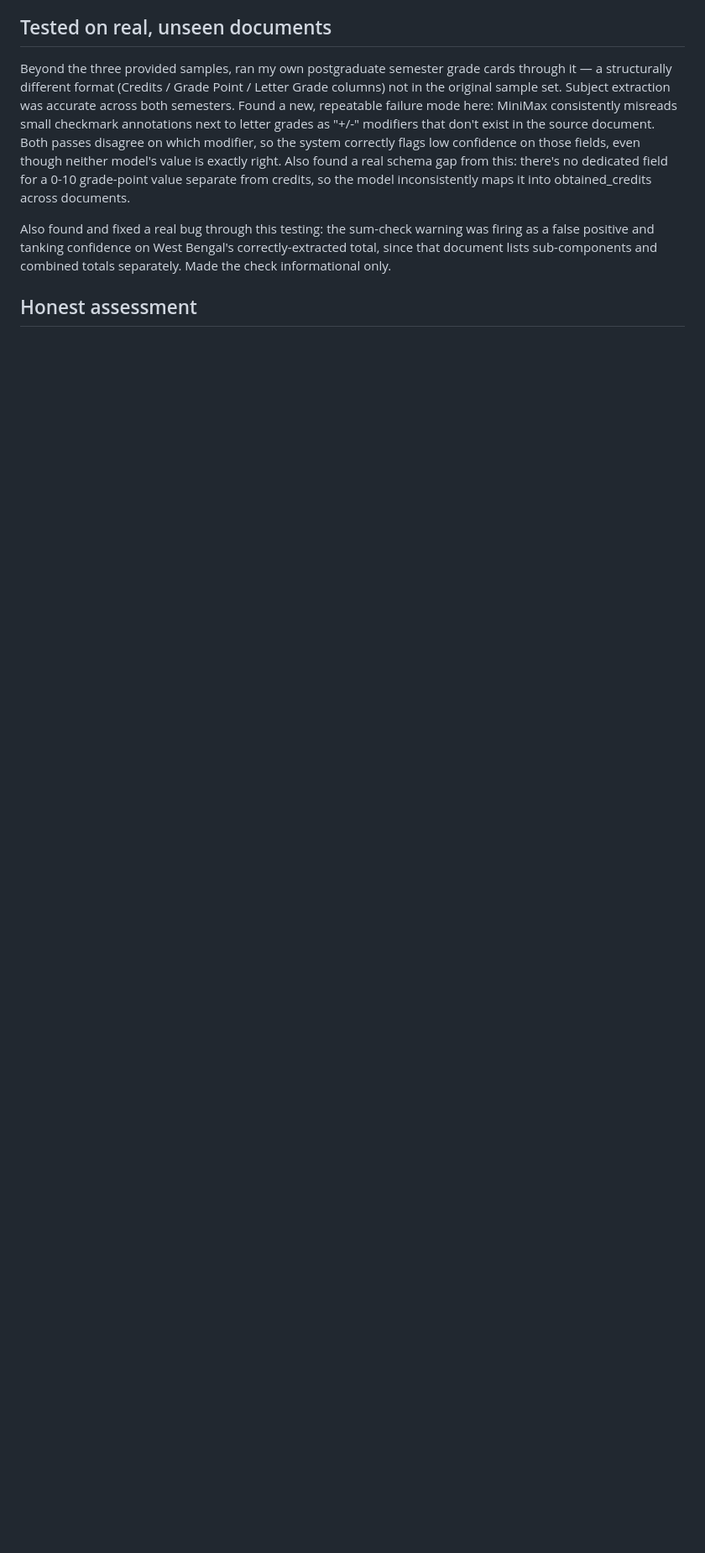
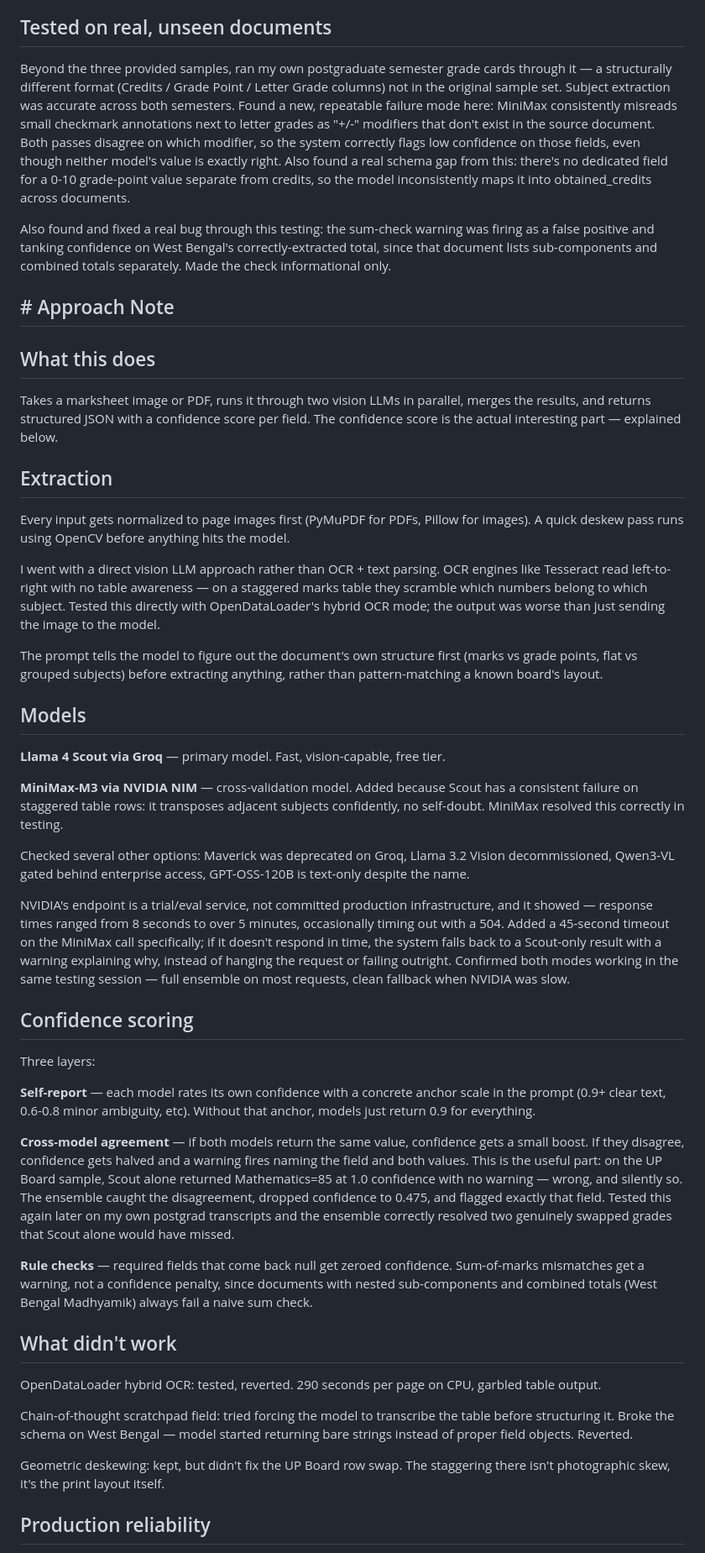
Before and after one commit to GANDHAMMANI/marksheet-extraction-api, a Markdown page: approach_note.md, the part around one of its changes. Shown at 84% size. Rendered like a GitHub page; blank space fills up the shorter version.

Commit message:
Enhance approach note with detailed methodology and findings
Expanded the approach note to include detailed sections on extraction, models used, confidence scoring, and evaluation findings. Updated the structure and content for clarity and comprehensiveness.

```diff
--- a/approach_note.md
+++ b/approach_note.md
@@ -105,4 +105,83 @@ was firing as a false positive and tanking confidence on West Bengal's
 correctly-extracted total, since that document lists sub-components and
 combined totals separately. Made the check informational only.
 
-## Honest assessment
+## # Approach Note
+
+## What this does
+
+Takes a marksheet image or PDF, runs it through two vision LLMs in parallel,
+merges the results, and returns structured JSON with a confidence score per field.
+The confidence score is the actual interesting part — explained below.
+
+## Extraction
+
+Every input gets normalized to page images first (PyMuPDF for PDFs, Pillow for
+images). A quick deskew pass runs using OpenCV before anything hits the model.
+
+I went with a direct vision LLM approach rather than OCR + text parsing. OCR
+engines like Tesseract read left-to-right with no table awareness — on a
+staggered marks table they scramble which numbers belong to which subject.
+Tested this directly with OpenDataLoader's hybrid OCR mode; the output was
+worse than just sending the image to the model.
+
+The prompt tells the model to figure out the document's own structure first
+(marks vs grade points, flat vs grouped subjects) before extracting anything,
+rather than pattern-matching a known board's layout.
+
+## Models
+
+**Llama 4 Scout via Groq** — primary model. Fast, vision-capable, free tier.
+
+**MiniMax-M3 via NVIDIA NIM** — cross-validation model. Added because Scout has
+a consistent failure on staggered table rows: it transposes adjacent subjects
+confidently, no self-doubt. MiniMax resolved this correctly in testing.
+
+Checked several other options: Maverick was deprecated on Groq, Llama 3.2
+Vision decommissioned, Qwen3-VL gated behind enterprise access, GPT-OSS-120B
+is text-only despite the name.
+
+NVIDIA's endpoint is a trial/eval service, not committed production
+infrastructure, and it showed — response times ranged from 8 seconds to over
+5 minutes, occasionally timing out with a 504. Added a 45-second timeout on
+the MiniMax call specifically; if it doesn't respond in time, the system
+falls back to a Scout-only result with a warning explaining why, instead of
+hanging the request or failing outright. Confirmed both modes working in the
+same testing session — full ensemble on most requests, clean fallback when
+NVIDIA was slow.
+
+## Confidence scoring
+
+Three layers:
+
+**Self-report** — each model rates its own confidence with a concrete anchor
+scale in the prompt (0.9+ clear text, 0.6-0.8 minor ambiguity, etc). Without
+that anchor, models just return 0.9 for everything.
+
+**Cross-model agreement** — if both models return the same value, confidence
+gets a small boost. If they disagree, confidence gets halved and a warning
+fires naming the field and both values. This is the useful part: on the UP
+Board sample, Scout alone returned Mathematics=85 at 1.0 confidence with no
+warning — wrong, and silently so. The ensemble caught the disagreement,
+dropped confidence to 0.475, and flagged exactly that field. Tested this
+again later on my own postgrad transcripts and the ensemble correctly
+resolved two genuinely swapped grades that Scout alone would have missed.
+
+**Rule checks** — required fields that come back null get zeroed confidence.
+Sum-of-marks mismatches get a warning, not a confidence penalty, since
+documents with nested sub-components and combined totals (West Bengal
+Madhyamik) always fail a naive sum check.
+
+## What didn't work
+
+OpenDataLoader hybrid OCR: tested, reverted. 290 seconds per page on CPU,
+garbled table output.
+
+Chain-of-thought scratchpad field: tried forcing the model to transcribe the
+table before structuring it. Broke the schema on West Bengal — model started
+returning bare strings instead of proper field objects. Reverted.
+
+Geometric deskewing: kept, but didn't fix the UP Board row swap. The
+staggering there isn't photographic skew, it's the print layout itself.
+
+## Production reliability
+
```
Also changed, not shown: other parts of approach_note.md (+35 -0 lines).
